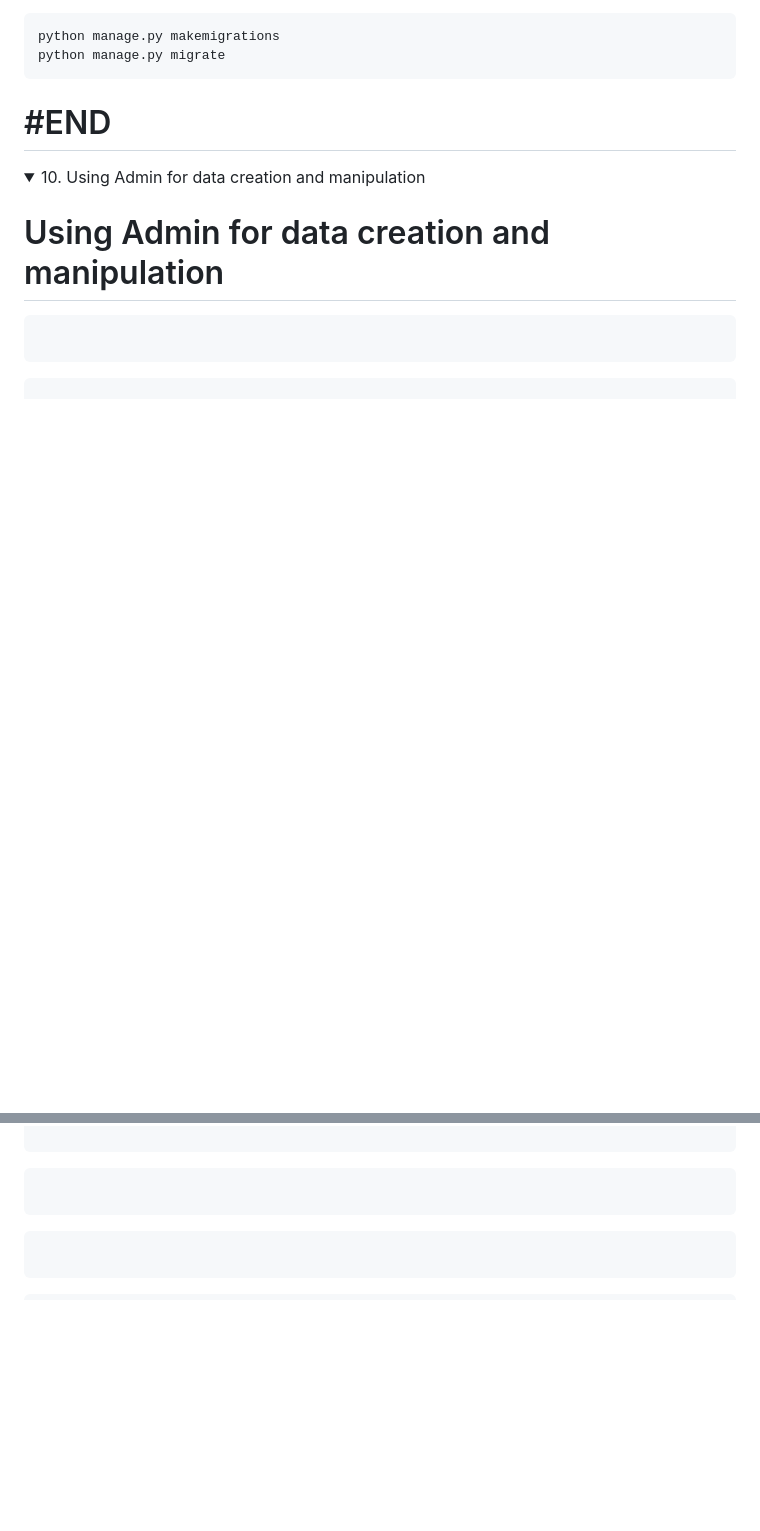
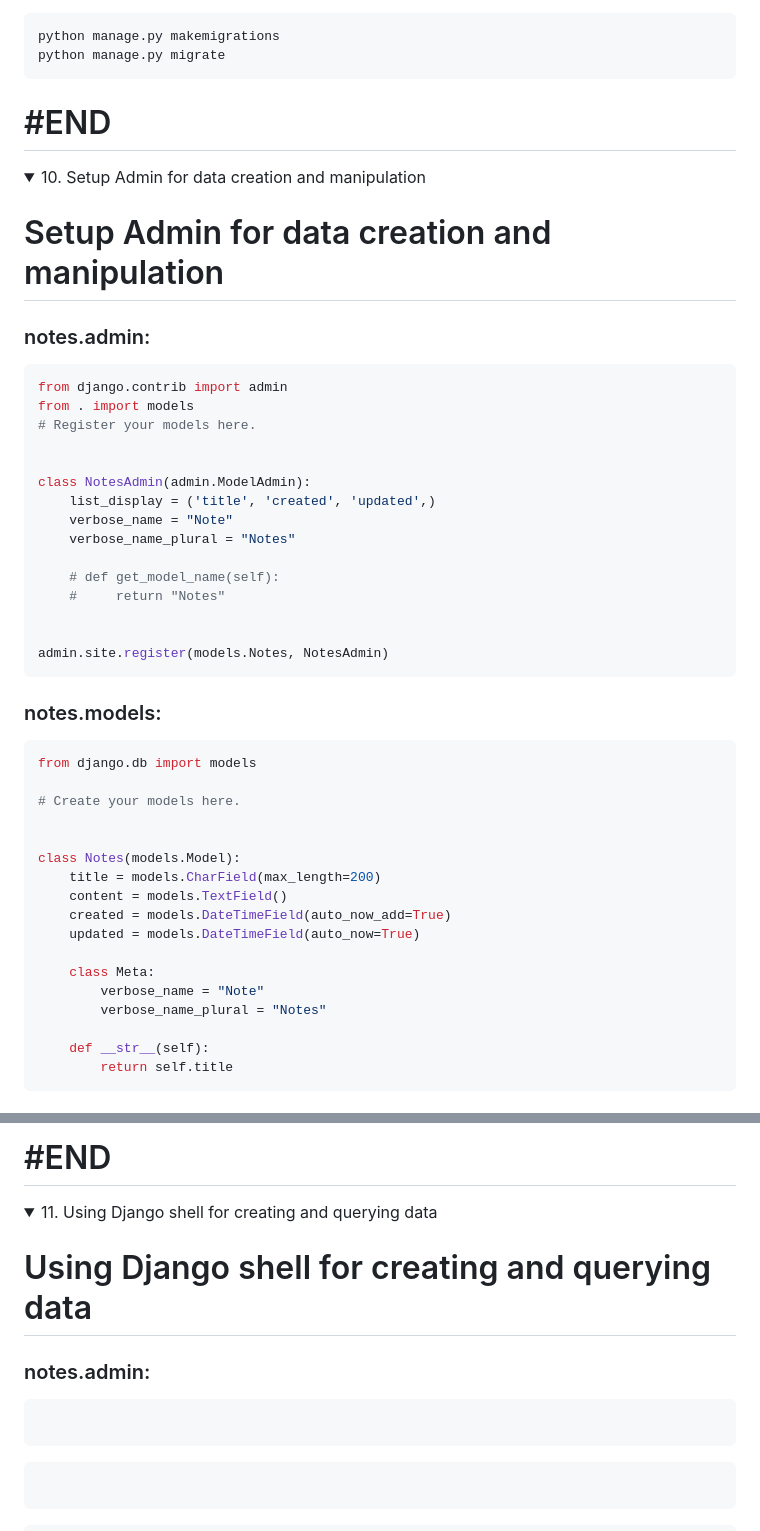
Before and after one commit to omeatai/src-python-flask-django, a Markdown page: README.md, 2 parts joined by grey strips. Rendered like a GitHub page; folded sections open; blank space fills up the shorter version.

````diff
--- a/README.md
+++ b/README.md
@@ -426,14 +426,48 @@ python manage.py migrate
 # #END</details>
 
 <details>
-<summary>10. Using Admin for data creation and manipulation</summary>
+<summary>10. Setup Admin for data creation and manipulation</summary>
 
-# Using Admin for data creation and manipulation
+# Setup Admin for data creation and manipulation
+
+### notes.admin:
 
 ```py
+from django.contrib import admin
+from . import models
+# Register your models here.
 
+
+class NotesAdmin(admin.ModelAdmin):
+    list_display = ('title', 'created', 'updated',)
+    verbose_name = "Note"
+    verbose_name_plural = "Notes"
+
+    # def get_model_name(self):
+    #     return "Notes"
+
+
+admin.site.register(models.Notes, NotesAdmin)
 ```
 
+### notes.models:
+
 ```py
+from django.db import models
 
+# Create your models here.
+
+
+class Notes(models.Model):
+    title = models.CharField(max_length=200)
+    content = models.TextField()
+    created = models.DateTimeField(auto_now_add=True)
+    updated = models.DateTimeField(auto_now=True)
+
+    class Meta:
+        verbose_name = "Note"
+        verbose_name_plural = "Notes"
+
+    def __str__(self):
+        return self.title
 ```
@@ -440,3 +488,11 @@ python manage.py migrate
+# #END</details>
+
+<details>
+<summary>11. Using Django shell for creating and querying data</summary>
+
+# Using Django shell for creating and querying data
+
+### notes.admin:
 
 ```py
 
````
Also changed, not shown: other parts of README.md (+14 -0 lines).
